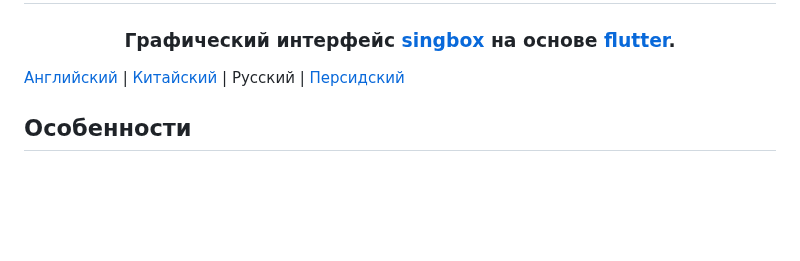
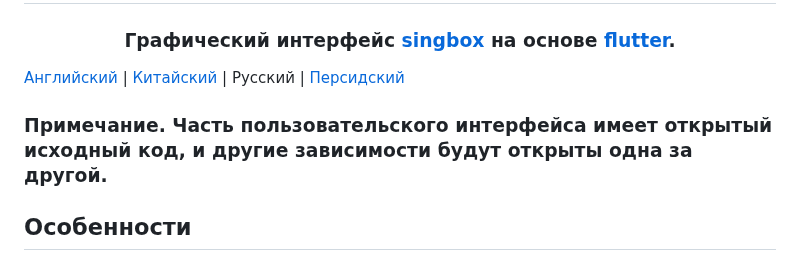
Before and after one commit to KaringX/karing, a Markdown page: README_ru.md, the part around the change. GitHub-like rendering; blank space fills up the shorter version.

```diff
--- a/README_ru.md
+++ b/README_ru.md
@@ -10,6 +10,7 @@
 </h3>
 
 [Английский](./README.md)  | [Китайский](./README_cn.md) | Русский | [Персидский](./README_fa.md)
+### Примечание. Часть пользовательского интерфейса имеет открытый исходный код, и другие зависимости будут открыты одна за другой.
 
 ## Особенности
 - Совместим с Clash, V2ray/V2fly, Sing-box, Shadowsocks, Sub, подписками на GitHub.
```
